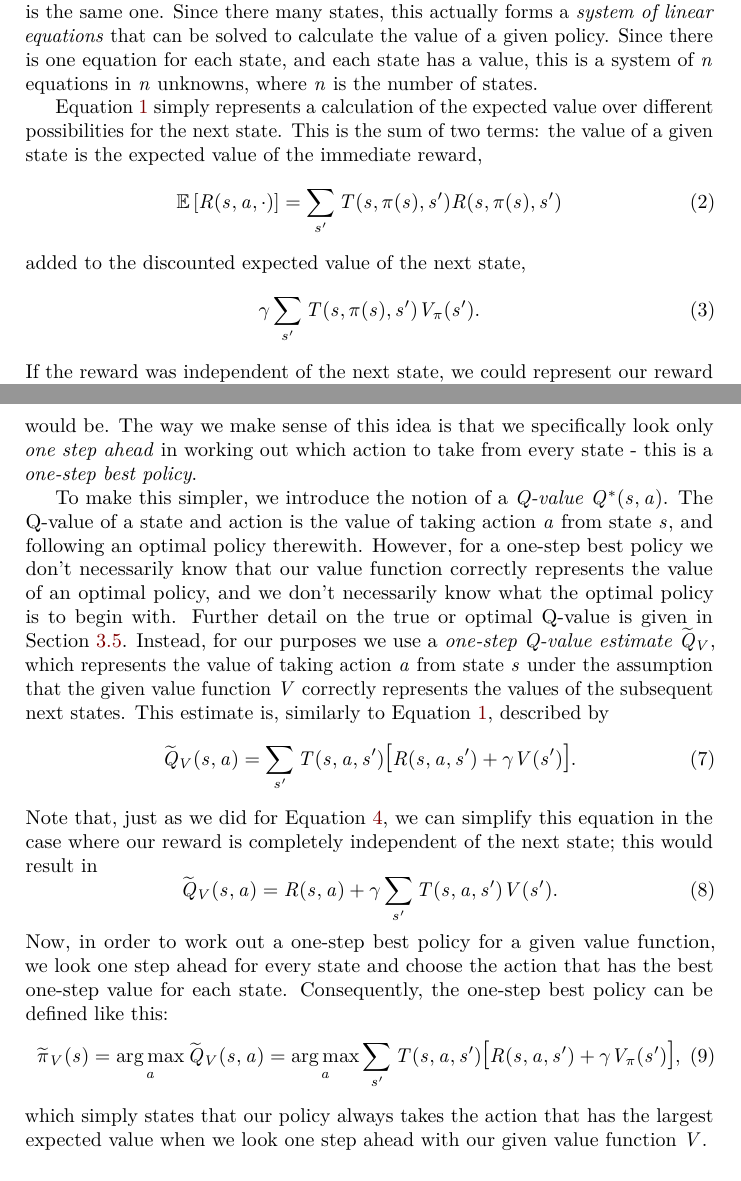
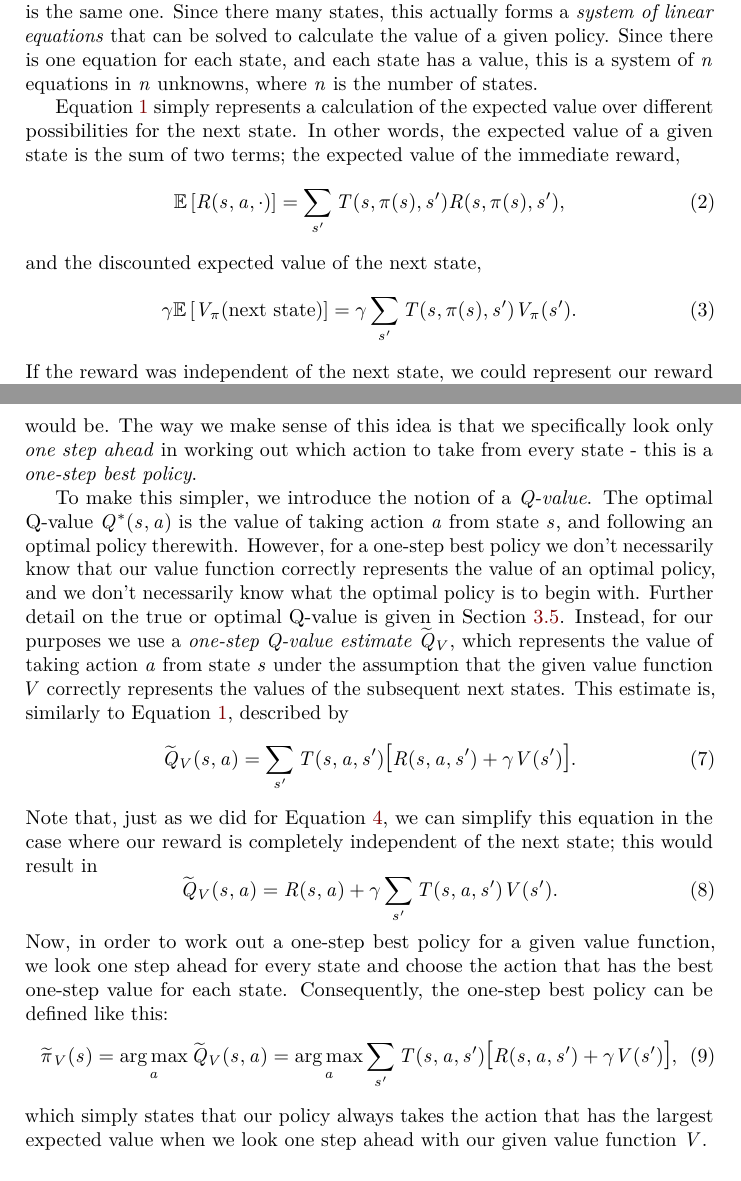
Before and after one commit to lackofcheese/mdp-tutorial, a LaTeX document (main.tex): two parts of pages 5 and 7 of 18, joined at a grey line, cut so that both start at the same text. Compiled offline with pdfLaTeX.

Commit message:
Minor fixes.

```diff
--- a/main.tex
+++ b/main.tex
@@ -415,14 +415,14 @@ states.
 
 Equation~\ref{eq:val_pol} simply represents a calculation of the expected value
 over different possibilities for the next state.
-This is the sum of two terms:
-the value of a given state is the expected value of the immediate reward,
+In other words, the expected value of a given state is the sum of two terms;
+the expected value of the immediate reward,
 \begin{equation} \label{eq:e_rew}
-  \expec{R(s, a, \cdot)} = \sum_{s'} T(s, \pol(s), s') R(s, \pol(s), s')
+  \expec{R(s, a, \cdot)} = \sum_{s'} T(s, \pol(s), s') R(s, \pol(s), s') ,
 \end{equation}
-added to the discounted expected value of the next state,
+and the discounted expected value of the next state,
 \begin{equation}
-  \gamma \sum_{s'} T(s, \pol(s), s') \val_\pol(s') .
+  \gamma \expec{\val_{\pol}(\text{next state})} = \gamma \sum_{s'} T(s, \pol(s), s') \val_\pol(s') .
 \end{equation}
 If the reward was independent of the next state, we could represent
 our reward with a function $R(s, a)$ instead,
@@ -537,8 +537,8 @@ The way we make sense of this idea is that we specifically look
 only \emph{one step ahead} in working out which action to take
 from every state - this is a \emph{one-step best policy}.
 
-To make this simpler, we introduce the notion of a \emph{Q-value} $Q^*(s, a)$.
-The Q-value of a state and action is the value of taking action $a$ from
+To make this simpler, we introduce the notion of a \emph{Q-value}.
+The optimal Q-value $Q^*(s, a)$ is the value of taking action $a$ from
 state $s$, and following an optimal policy therewith.
 However, for a one-step best policy we don't necessarily know that our value
 function correctly represents the value of an optimal policy,
@@ -565,7 +565,7 @@ we look one step ahead for every state and choose the action that has the
 best one-step value for each state.
 Consequently, the one-step best policy can be defined like this:
 \begin{equation} \label{eq:one_step_pol}
-  \widetilde{\pol}_\val(s) = \argmax_a \widetilde{Q}_\val(s, a) = \argmax_a \sum_{s'} T(s, a, s') \bigg[ R(s, a, s') + \gamma \val_\pol(s') \bigg] ,
+  \widetilde{\pol}_\val(s) = \argmax_a \widetilde{Q}_\val(s, a) = \argmax_a \sum_{s'} T(s, a, s') \bigg[ R(s, a, s') + \gamma \val(s') \bigg] ,
 \end{equation}
 which simply states that our policy always takes the action that has the largest
 expected value when we look one step ahead with our given value function $\val$.
```
Also changed, not shown: main.pdf, main.tex (8 more changed lines).
